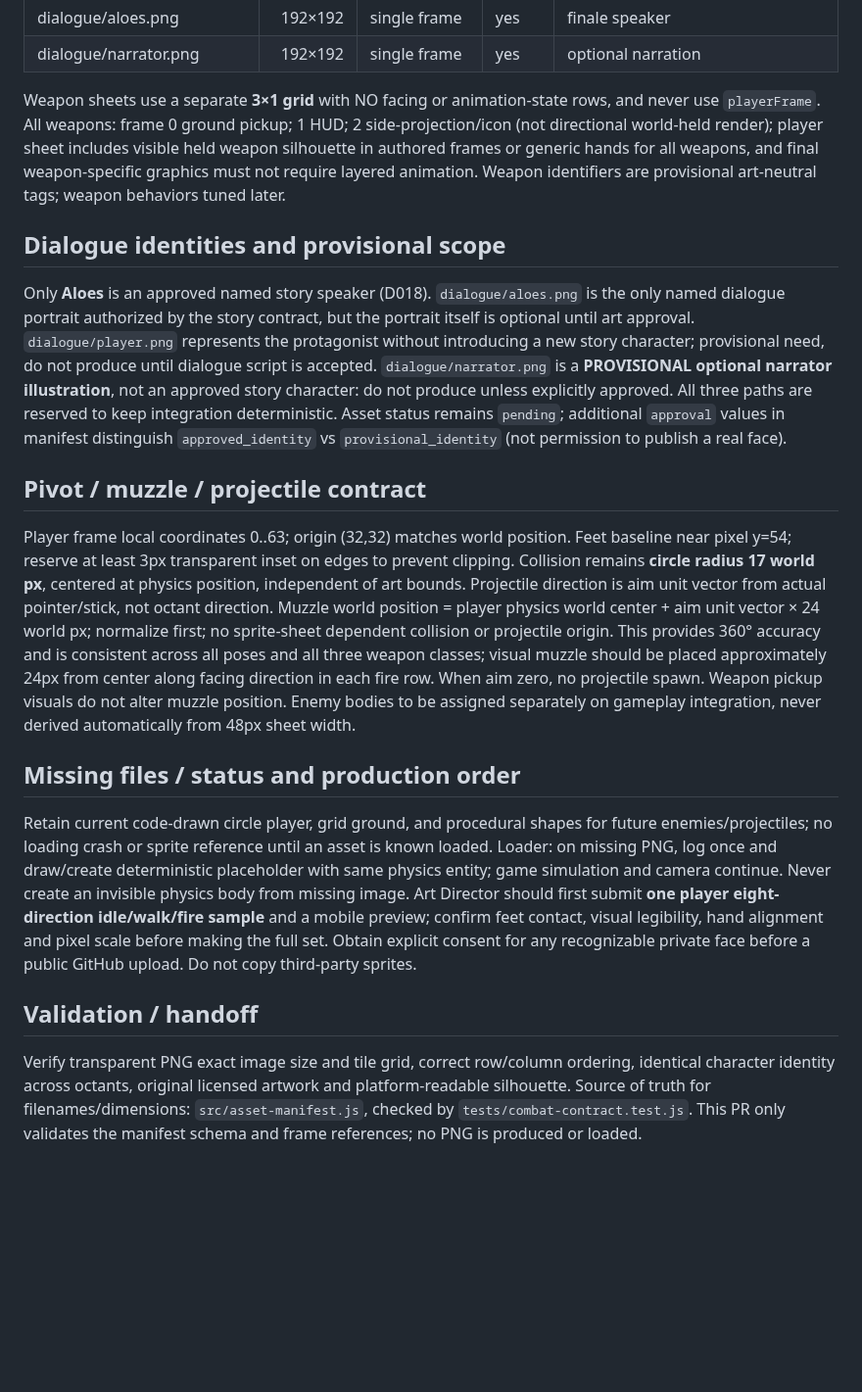
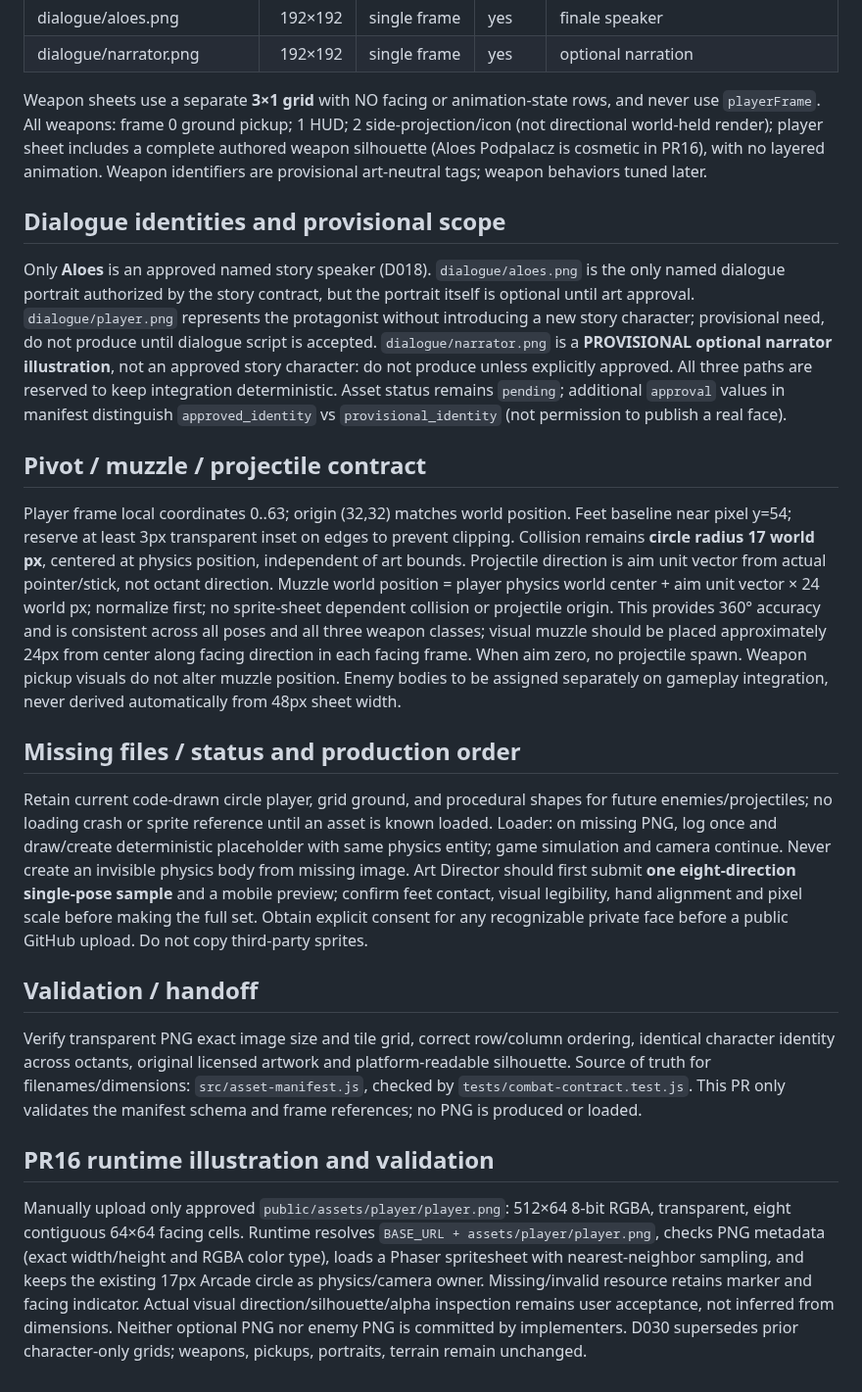
Before and after one commit to lukaszpeciak91-sys/klusoczlek, a Markdown page: docs/ASSETS.md, the part around one of its changes. Shown at 98% size. GitHub-like rendering; blank space fills up the shorter version.

```diff
--- a/docs/ASSETS.md
+++ b/docs/ASSETS.md
@@ -29,16 +28,19 @@ For both player and enemies: 24 rows = 3 animation blocks × 8 direction rows; r
 | dialogue/aloes.png | 192×192 | single frame | yes | finale speaker |
 | dialogue/narrator.png | 192×192 | single frame | yes | optional narration |
 
-Weapon sheets use a separate **3×1 grid** with NO facing or animation-state rows, and never use `playerFrame`. All weapons: frame 0 ground pickup; 1 HUD; 2 side-projection/icon (not directional world-held render); player sheet includes visible held weapon silhouette in authored frames or generic hands for all weapons, and final weapon-specific graphics must not require layered animation. Weapon identifiers are provisional art-neutral tags; weapon behaviors tuned later.
+Weapon sheets use a separate **3×1 grid** with NO facing or animation-state rows, and never use `playerFrame`. All weapons: frame 0 ground pickup; 1 HUD; 2 side-projection/icon (not directional world-held render); player sheet includes a complete authored weapon silhouette (Aloes Podpalacz is cosmetic in PR16), with no layered animation. Weapon identifiers are provisional art-neutral tags; weapon behaviors tuned later.
 
 ## Dialogue identities and provisional scope
 Only **Aloes** is an approved named story speaker (D018). `dialogue/aloes.png` is the only named dialogue portrait authorized by the story contract, but the portrait itself is optional until art approval. `dialogue/player.png` represents the protagonist without introducing a new story character; provisional need, do not produce until dialogue script is accepted. `dialogue/narrator.png` is a **PROVISIONAL optional narrator illustration**, not an approved story character: do not produce unless explicitly approved. All three paths are reserved to keep integration deterministic. Asset status remains `pending`; additional `approval` values in manifest distinguish `approved_identity` vs `provisional_identity` (not permission to publish a real face).
 
 ## Pivot / muzzle / projectile contract
-Player frame local coordinates 0..63; origin (32,32) matches world position. Feet baseline near pixel y=54; reserve at least 3px transparent inset on edges to prevent clipping. Collision remains **circle radius 17 world px**, centered at physics position, independent of art bounds. Projectile direction is aim unit vector from actual pointer/stick, not octant direction. Muzzle world position = player physics world center + aim unit vector × 24 world px; normalize first; no sprite-sheet dependent collision or projectile origin. This provides 360° accuracy and is consistent across all poses and all three weapon classes; visual muzzle should be placed approximately 24px from center along facing direction in each fire row. When aim zero, no projectile spawn. Weapon pickup visuals do not alter muzzle position. Enemy bodies to be assigned separately on gameplay integration, never derived automatically from 48px sheet width.
+Player frame local coordinates 0..63; origin (32,32) matches world position. Feet baseline near pixel y=54; reserve at least 3px transparent inset on edges to prevent clipping. Collision remains **circle radius 17 world px**, centered at physics position, independent of art bounds. Projectile direction is aim unit vector from actual pointer/stick, not octant direction. Muzzle world position = player physics world center + aim unit vector × 24 world px; normalize first; no sprite-sheet dependent collision or projectile origin. This provides 360° accuracy and is consistent across all poses and all three weapon classes; visual muzzle should be placed approximately 24px from center along facing direction in each facing frame. When aim zero, no projectile spawn. Weapon pickup visuals do not alter muzzle position. Enemy bodies to be assigned separately on gameplay integration, never derived automatically from 48px sheet width.
 
 ## Missing files / status and production order
-Retain current code-drawn circle player, grid ground, and procedural shapes for future enemies/projectiles; no loading crash or sprite reference until an asset is known loaded. Loader: on missing PNG, log once and draw/create deterministic placeholder with same physics entity; game simulation and camera continue. Never create an invisible physics body from missing image. Art Director should first submit **one player eight-direction idle/walk/fire sample** and a mobile preview; confirm feet contact, visual legibility, hand alignment and pixel scale before making the full set. Obtain explicit consent for any recognizable private face before a public GitHub upload. Do not copy third-party sprites.
+Retain current code-drawn circle player, grid ground, and procedural shapes for future enemies/projectiles; no loading crash or sprite reference until an asset is known loaded. Loader: on missing PNG, log once and draw/create deterministic placeholder with same physics entity; game simulation and camera continue. Never create an invisible physics body from missing image. Art Director should first submit **one eight-direction single-pose sample** and a mobile preview; confirm feet contact, visual legibility, hand alignment and pixel scale before making the full set. Obtain explicit consent for any recognizable private face before a public GitHub upload. Do not copy third-party sprites.
 
 ## Validation / handoff
 Verify transparent PNG exact image size and tile grid, correct row/column ordering, identical character identity across octants, original licensed artwork and platform-readable silhouette. Source of truth for filenames/dimensions: `src/asset-manifest.js`, checked by `tests/combat-contract.test.js`. This PR only validates the manifest schema and frame references; no PNG is produced or loaded.
+
+## PR16 runtime illustration and validation
+Manually upload only approved `public/assets/player/player.png`: 512×64 8-bit RGBA, transparent, eight contiguous 64×64 facing cells. Runtime resolves `BASE_URL + assets/player/player.png`, checks PNG metadata (exact width/height and RGBA color type), loads a Phaser spritesheet with nearest-neighbor sampling, and keeps the existing 17px Arcade circle as physics/camera owner. Missing/invalid resource retains marker and facing indicator. Actual visual direction/silhouette/alpha inspection remains user acceptance, not inferred from dimensions. Neither optional PNG nor enemy PNG is committed by implementers. D030 supersedes prior character-only grids; weapons, pickups, portraits, terrain remain unchanged.
```
Also changed, not shown: other parts of docs/ASSETS.md (+7 -8 lines).
